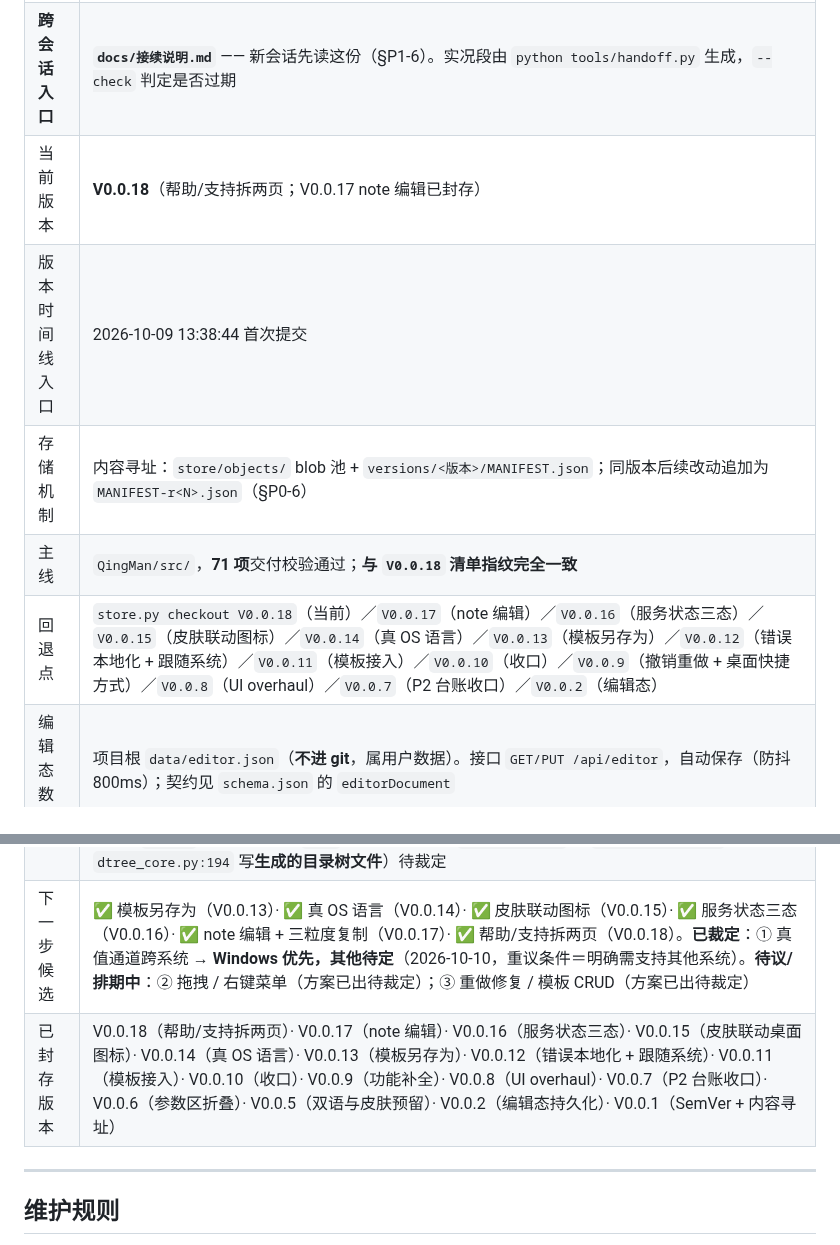
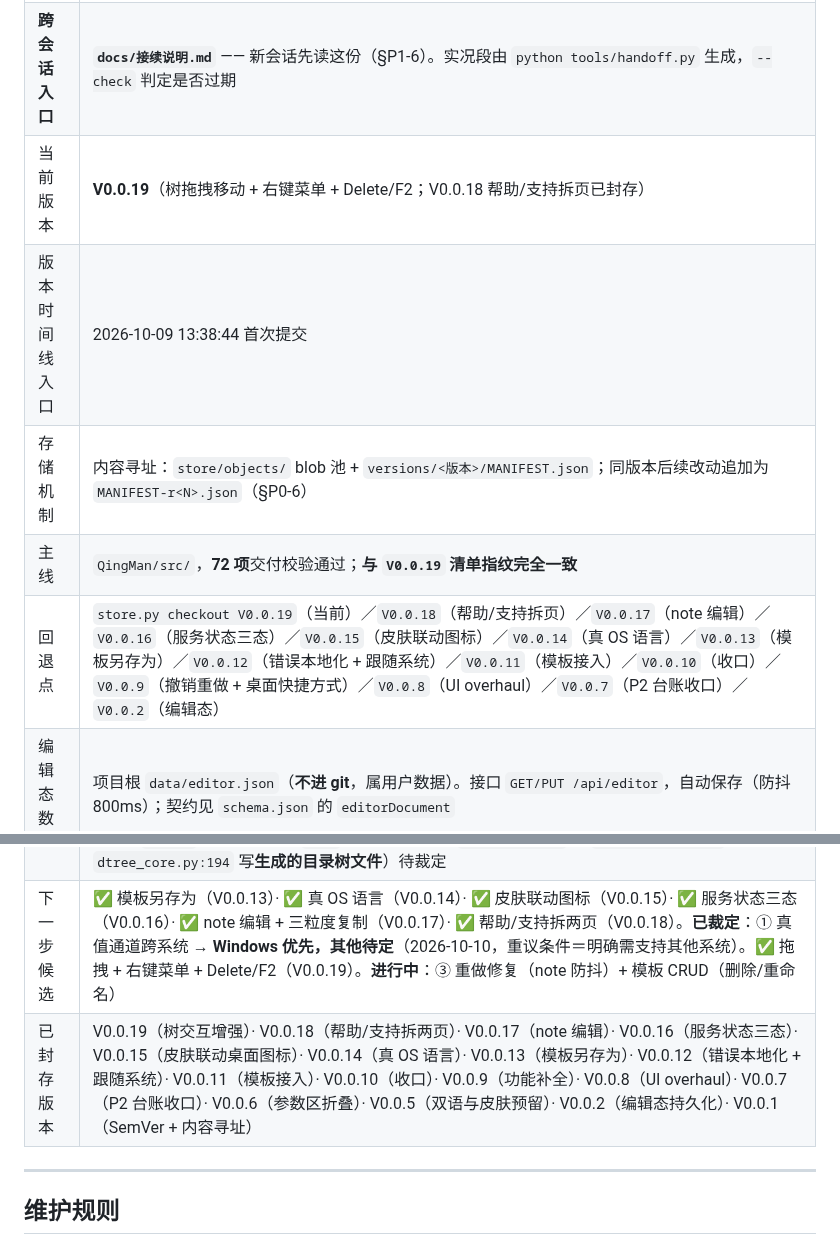
Before and after one commit to i51020/QingMan, a Markdown page: docs/任务进度.md, 2 parts joined by grey strips. Drawn GitHub-style.

Commit message:
docs: sync 任务进度 timeline + handoff intent for V0.0.19

```diff
--- a/docs/任务进度.md
+++ b/docs/任务进度.md
@@ -1323,18 +1362,18 @@
 |---|---|
 | **项目根** | **`D:\Data\WorkBuddy\2026-10-09-12-26-55\QingMan\`**（2026-10-09 15:11 统一至平台默认工作空间；E 盘与会话内旧副本均已送回收站。**目录名含会话时间戳，跨会话请用此绝对路径访问**） |
 | **跨会话入口** | **`docs/接续说明.md`** —— 新会话先读这份（§P1-6）。实况段由 `python tools/handoff.py` 生成，`--check` 判定是否过期 |
-| 当前版本 | **V0.0.18**（帮助/支持拆两页；V0.0.17 note 编辑已封存） |
+| 当前版本 | **V0.0.19**（树拖拽移动 + 右键菜单 + Delete/F2；V0.0.18 帮助/支持拆页已封存） |
 | 版本时间线入口 | 2026-10-09 13:38:44 首次提交 |
 | 存储机制 | 内容寻址：`store/objects/` blob 池 + `versions/<版本>/MANIFEST.json`；同版本后续改动追加为 `MANIFEST-r<N>.json`（§P0-6） |
-| 主线 | `QingMan/src/`，**71 项**交付校验通过；**与 `V0.0.18` 清单指纹完全一致** |
-| 回退点 | `store.py checkout V0.0.18`（当前）／`V0.0.17`（note 编辑）／`V0.0.16`（服务状态三态）／`V0.0.15`（皮肤联动图标）／`V0.0.14`（真 OS 语言）／`V0.0.13`（模板另存为）／`V0.0.12`（错误本地化 + 跟随系统）／`V0.0.11`（模板接入）／`V0.0.10`（收口）／`V0.0.9`（撤销重做 + 桌面快捷方式）／`V0.0.8`（UI overhaul）／`V0.0.7`（P2 台账收口）／`V0.0.2`（编辑态） |
+| 主线 | `QingMan/src/`，**72 项**交付校验通过；**与 `V0.0.19` 清单指纹完全一致** |
+| 回退点 | `store.py checkout V0.0.19`（当前）／`V0.0.18`（帮助/支持拆页）／`V0.0.17`（note 编辑）／`V0.0.16`（服务状态三态）／`V0.0.15`（皮肤联动图标）／`V0.0.14`（真 OS 语言）／`V0.0.13`（模板另存为）／`V0.0.12`（错误本地化 + 跟随系统）／`V0.0.11`（模板接入）／`V0.0.10`（收口）／`V0.0.9`（撤销重做 + 桌面快捷方式）／`V0.0.8`（UI overhaul）／`V0.0.7`（P2 台账收口）／`V0.0.2`（编辑态） |
 | 编辑态数据 | 项目根 `data/editor.json`（**不进 git**，属用户数据）。接口 `GET/PUT /api/editor`，自动保存（防抖 800ms）；契约见 `schema.json` 的 `editorDocument` |
 | 预览区 | **已按 §P1-7 清空**（2026-10-10，V0.0.10 / V0.0.11 各一次）：`preview/` 下仅留 `README.md` 占位 |
 | 过程历史 | **git**（`main` 分支）；与 `store.py` 分工见 `docs/项目约定.md` §P0-4。**逐条提交用 `git log --oneline` 看** —— 此处不写死 hash，否则每次提交即过期 |
 | 工程约定 | `docs/项目约定.md` —— P0 **七项**（新增 §P0-7 编辑态持久化）+ P1 **七项**（新增 §P1-7 预览区生命周期）+ 编码基线 + P2 登记表 |
 | 未决事项 | ① ✅ **store 回退点冲突** 已解（§P0-6）；② ✅ **旧编号残留** 已清（含 `versions/V0.01/`，2026-10-09）；③ ✅ **跨会话接续** 已立（§P1-6）；④ ✅ **编辑态契约与持久化** 已落（§P0-7，V0.0.2）；⑤ ✅ **favicon 简化版** 已裁定不做（§P2 第 9 项）；⑥ ✅ **preview 生命周期** 已立 §P1-7 并首次执行；⑦ ✅ **换行符跨平台一致性** 已修（§P2 第 11 项，V0.0.3@r2，工具＋数据＋验收三层闭合）；⑧ **P0-1 落盘安全边界**、**P0-2 回归测试网** 约定已立、实现未落；**P0-3 部分落地**（帮助页取词已落，主界面文案未迁移、`skins/` 未建）；⑨ ⚠️ **`src/` 内同类换行点**（`routes.py:112` 写 `data/editor.json`、`dtree_core.py:194` 写**生成的目录树文件**）待裁定 |
-| 下一步候选 | ✅ 模板另存为（V0.0.13）· ✅ 真 OS 语言（V0.0.14）· ✅ 皮肤联动图标（V0.0.15）· ✅ 服务状态三态（V0.0.16）· ✅ note 编辑 + 三粒度复制（V0.0.17）· ✅ 帮助/支持拆两页（V0.0.18）。**已裁定**：① 真值通道跨系统 → **Windows 优先，其他待定**（2026-10-10，重议条件＝明确需支持其他系统）。**待议/排期中**：② 拖拽 / 右键菜单（方案已出待裁定）；③ 重做修复 / 模板 CRUD（方案已出待裁定） |
-| 已封存版本 | V0.0.18（帮助/支持拆两页）· V0.0.17（note 编辑）· V0.0.16（服务状态三态）· V0.0.15（皮肤联动桌面图标）· V0.0.14（真 OS 语言）· V0.0.13（模板另存为）· V0.0.12（错误本地化 + 跟随系统）· V0.0.11（模板接入）· V0.0.10（收口）· V0.0.9（功能补全）· V0.0.8（UI overhaul）· V0.0.7（P2 台账收口）· V0.0.6（参数区折叠）· V0.0.5（双语与皮肤预留）· V0.0.2（编辑态持久化）· V0.0.1（SemVer + 内容寻址） |
+| 下一步候选 | ✅ 模板另存为（V0.0.13）· ✅ 真 OS 语言（V0.0.14）· ✅ 皮肤联动图标（V0.0.15）· ✅ 服务状态三态（V0.0.16）· ✅ note 编辑 + 三粒度复制（V0.0.17）· ✅ 帮助/支持拆两页（V0.0.18）。**已裁定**：① 真值通道跨系统 → **Windows 优先，其他待定**（2026-10-10，重议条件＝明确需支持其他系统）。✅ 拖拽 + 右键菜单 + Delete/F2（V0.0.19）。**进行中**：③ 重做修复（note 防抖）+ 模板 CRUD（删除/重命名） |
+| 已封存版本 | V0.0.19（树交互增强）· V0.0.18（帮助/支持拆两页）· V0.0.17（note 编辑）· V0.0.16（服务状态三态）· V0.0.15（皮肤联动桌面图标）· V0.0.14（真 OS 语言）· V0.0.13（模板另存为）· V0.0.12（错误本地化 + 跟随系统）· V0.0.11（模板接入）· V0.0.10（收口）· V0.0.9（功能补全）· V0.0.8（UI overhaul）· V0.0.7（P2 台账收口）· V0.0.6（参数区折叠）· V0.0.5（双语与皮肤预留）· V0.0.2（编辑态持久化）· V0.0.1（SemVer + 内容寻址） |
 
 ---
 
```
Also changed, not shown: other parts of docs/任务进度.md (+39 -0 lines), docs/接续说明.md (+3 -2 lines).
